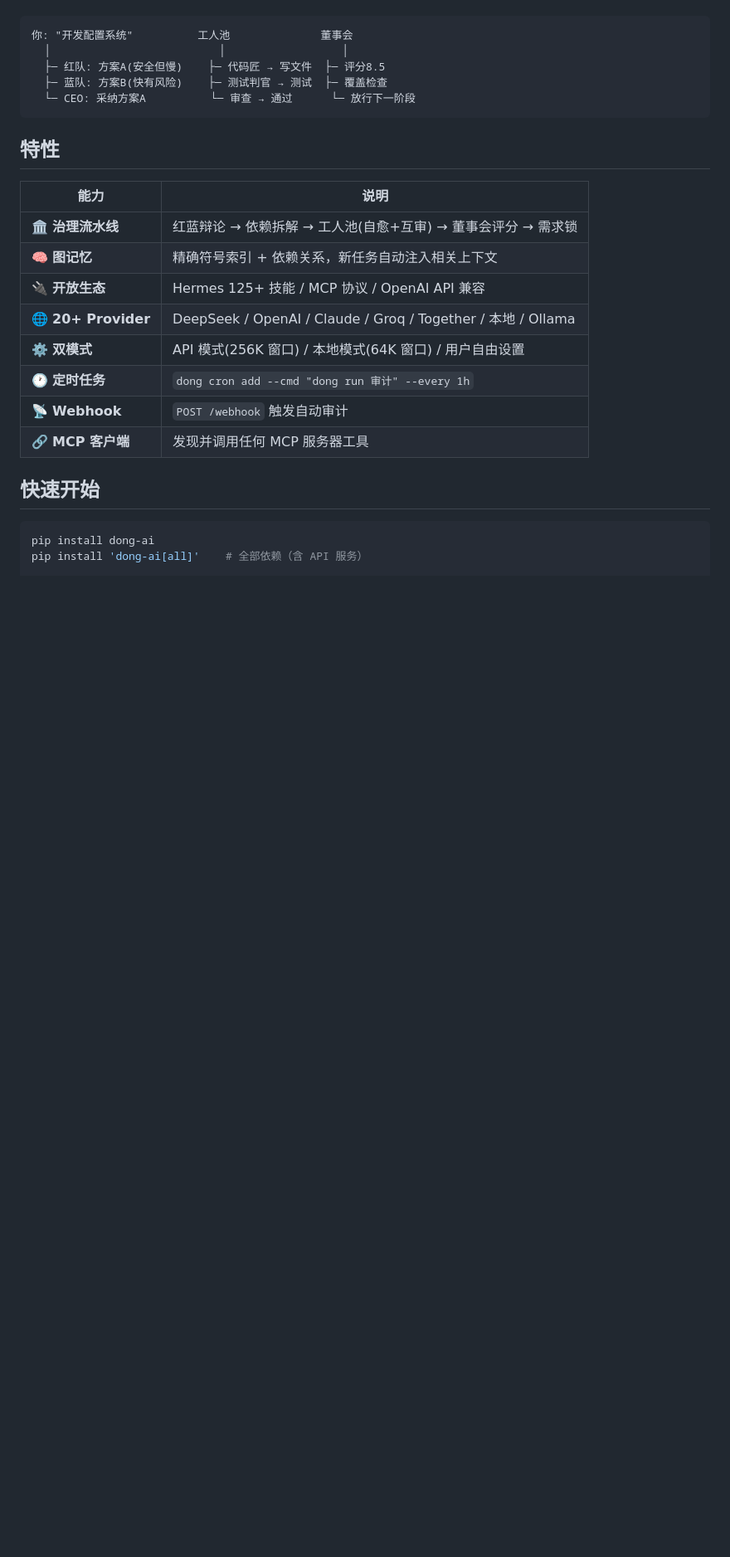
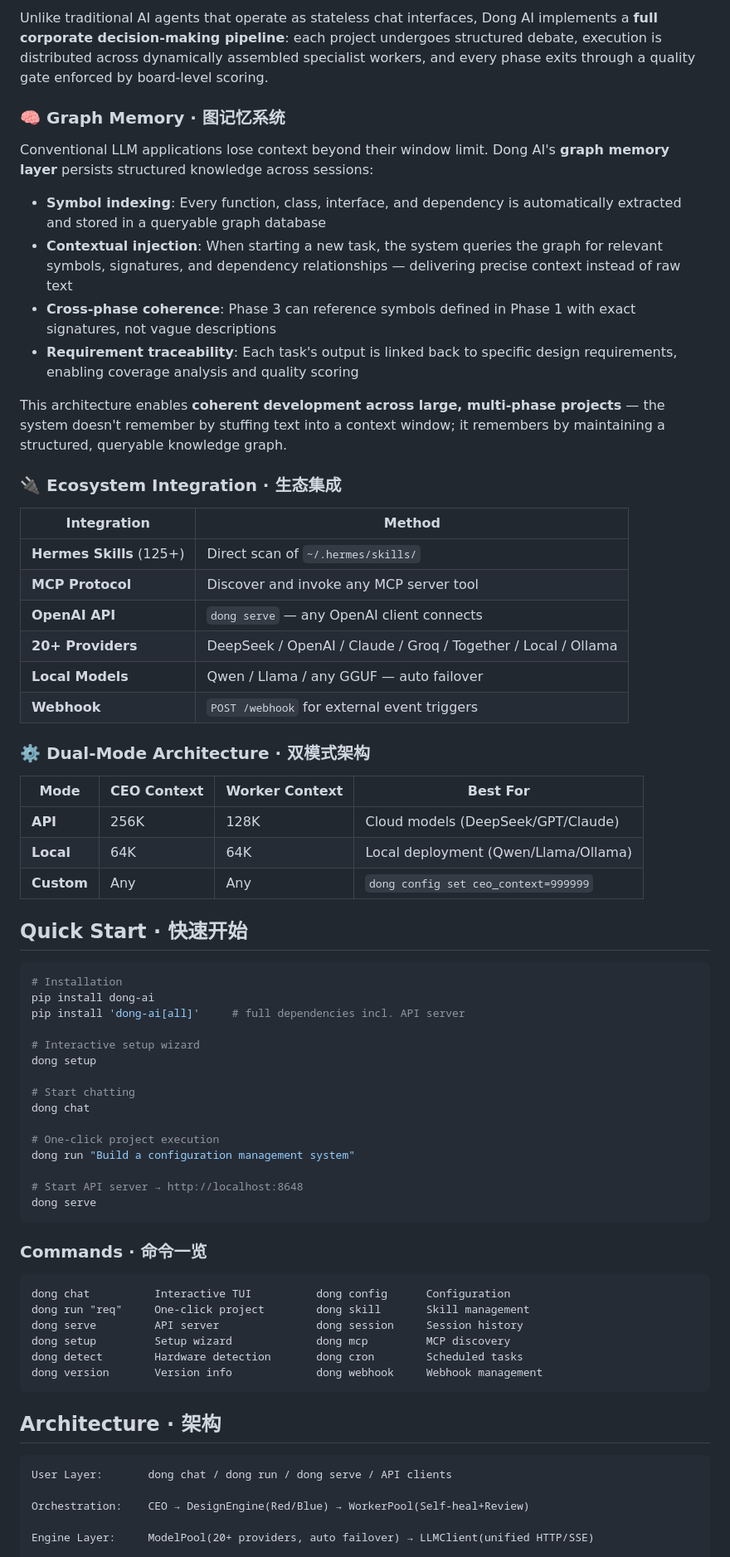
Before and after one commit to Dong04-123/Dong-AI-Company, a Markdown page: README.md, the part around one of its changes. Shown at 83% size. GitHub-like rendering; blank space fills up the shorter version.

````diff
--- a/README.md
+++ b/README.md
@@ -27,28 +43,72 @@ Dong AI 是**一家公司**——有红蓝辩论决策、有工人池执行、
+Unlike traditional AI agents that operate as stateless chat interfaces, Dong AI implements a **full corporate decision-making pipeline**: each project undergoes structured debate, execution is distributed across dynamically assembled specialist workers, and every phase exits through a quality gate enforced by board-level scoring.
+
+### 🧠 Graph Memory · 图记忆系统
+
+Conventional LLM applications lose context beyond their window limit. Dong AI's **graph memory layer** persists structured knowledge across sessions:
+
+- **Symbol indexing**: Every function, class, interface, and dependency is automatically extracted and stored in a queryable graph database
+- **Contextual injection**: When starting a new task, the system queries the graph for relevant symbols, signatures, and dependency relationships — delivering precise context instead of raw text
+- **Cross-phase coherence**: Phase 3 can reference symbols defined in Phase 1 with exact signatures, not vague descriptions
+- **Requirement traceability**: Each task's output is linked back to specific design requirements, enabling coverage analysis and quality scoring
+
+This architecture enables **coherent development across large, multi-phase projects** — the system doesn't remember by stuffing text into a context window; it remembers by maintaining a structured, queryable knowledge graph.
+
+### 🔌 Ecosystem Integration · 生态集成
+
+| Integration | Method |
+|-------------|--------|
+| **Hermes Skills** (125+) | Direct scan of `~/.hermes/skills/` |
+| **MCP Protocol** | Discover and invoke any MCP server tool |
+| **OpenAI API** | `dong serve` — any OpenAI client connects |
+| **20+ Providers** | DeepSeek / OpenAI / Claude / Groq / Together / Local / Ollama |
+| **Local Models** | Qwen / Llama / any GGUF — auto failover |
+| **Webhook** | `POST /webhook` for external event triggers |
+
+### ⚙️ Dual-Mode Architecture · 双模式架构
+
+| Mode | CEO Context | Worker Context | Best For |
+|------|-------------|----------------|----------|
+| **API** | 256K | 128K | Cloud models (DeepSeek/GPT/Claude) |
+| **Local** | 64K | 64K | Local deployment (Qwen/Llama/Ollama) |
+| **Custom** | Any | Any | `dong config set ceo_context=999999` |
+
+## Quick Start · 快速开始
+
+```bash
+# Installation
+pip install dong-ai
+pip install 'dong-ai[all]'     # full dependencies incl. API server
+
+# Interactive setup wizard
+dong setup
+
+# Start chatting
+dong chat
+
+# One-click project execution
+dong run "Build a configuration management system"
+
+# Start API server → http://localhost:8648
+dong serve
+```
+
+### Commands · 命令一览
 
 ```
-你: "开发配置系统"          工人池              董事会
-  │                          │                  │
-  ├─ 红队: 方案A(安全但慢)    ├─ 代码匠 → 写文件  ├─ 评分8.5
-  ├─ 蓝队: 方案B(快有风险)    ├─ 测试判官 → 测试  ├─ 覆盖检查
-  └─ CEO: 采纳方案A          └─ 审查 → 通过      └─ 放行下一阶段
+dong chat          Interactive TUI          dong config      Configuration
+dong run "req"     One-click project        dong skill       Skill management
+dong serve         API server               dong session     Session history
+dong setup         Setup wizard             dong mcp         MCP discovery
+dong detect        Hardware detection       dong cron        Scheduled tasks
+dong version       Version info             dong webhook     Webhook management
 ```
 
-## 特性
+## Architecture · 架构
 
-| 能力 | 说明 |
-|------|------|
-| 🏛️ **治理流水线** | 红蓝辩论 → 依赖拆解 → 工人池(自愈+互审) → 董事会评分 → 需求锁 |
-| 🧠 **图记忆** | 精确符号索引 + 依赖关系，新任务自动注入相关上下文 |
-| 🔌 **开放生态** | Hermes 125+ 技能 / MCP 协议 / OpenAI API 兼容 |
-| 🌐 **20+ Provider** | DeepSeek / OpenAI / Claude / Groq / Together / 本地 / Ollama |
-| ⚙️ **双模式** | API 模式(256K 窗口) / 本地模式(64K 窗口) / 用户自由设置 |
-| 🕐 **定时任务** | `dong cron add --cmd "dong run 审计" --every 1h` |
-| 📡 **Webhook** | `POST /webhook` 触发自动审计 |
-| 🔗 **MCP 客户端** | 发现并调用任何 MCP 服务器工具 |
+```
+User Layer:       dong chat / dong run / dong serve / API clients
 
-## 快速开始
+Orchestration:    CEO → DesignEngine(Red/Blue) → WorkerPool(Self-heal+Review)
 
-```bash
-pip install dong-ai
-pip install 'dong-ai[all]'    # 全部依赖（含 API 服务）
+Engine Layer:     ModelPool(20+ providers, auto failover) → LLMClient(unified HTTP/SSE)
 
````
Also changed, not shown: other parts of README.md (+52 -65 lines), docs/architecture.md (+1 -1 lines).
